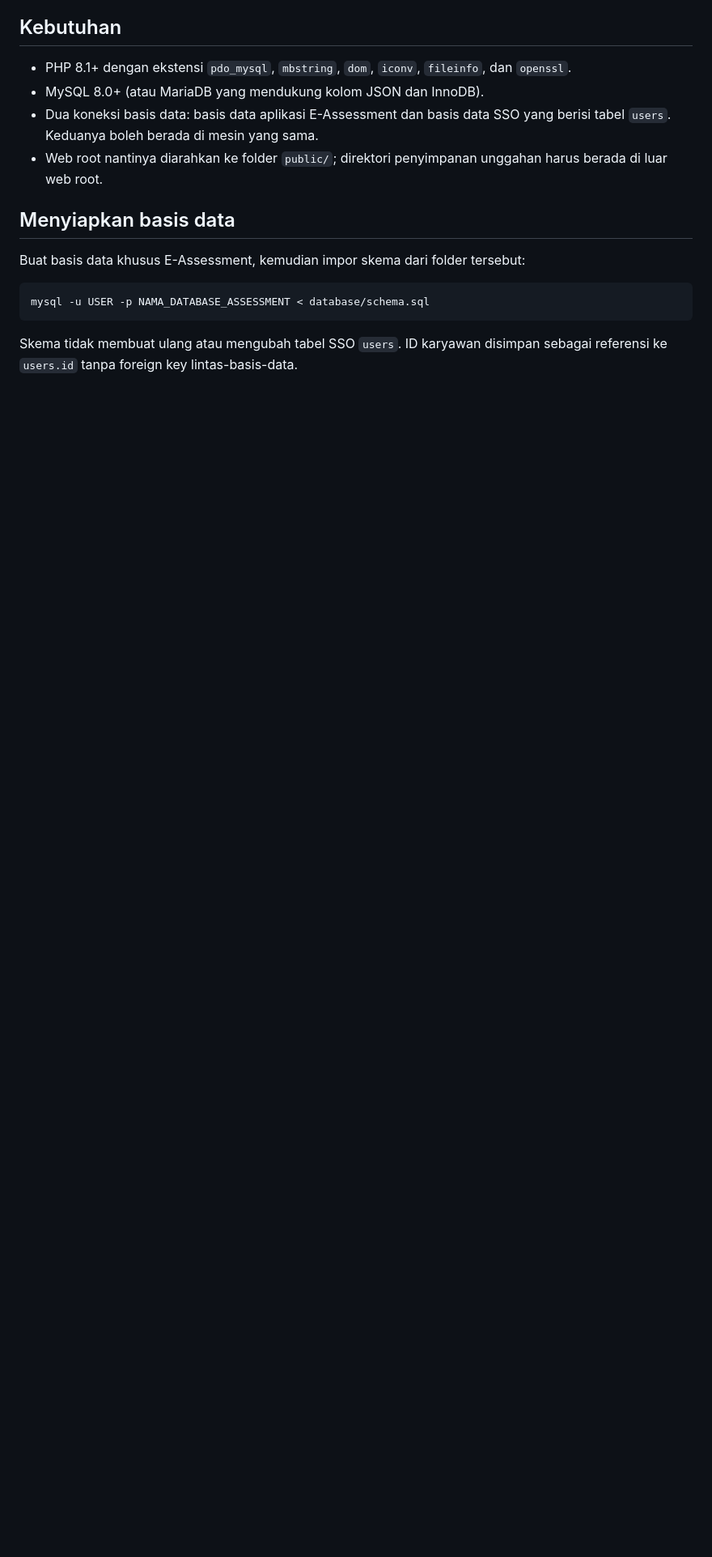
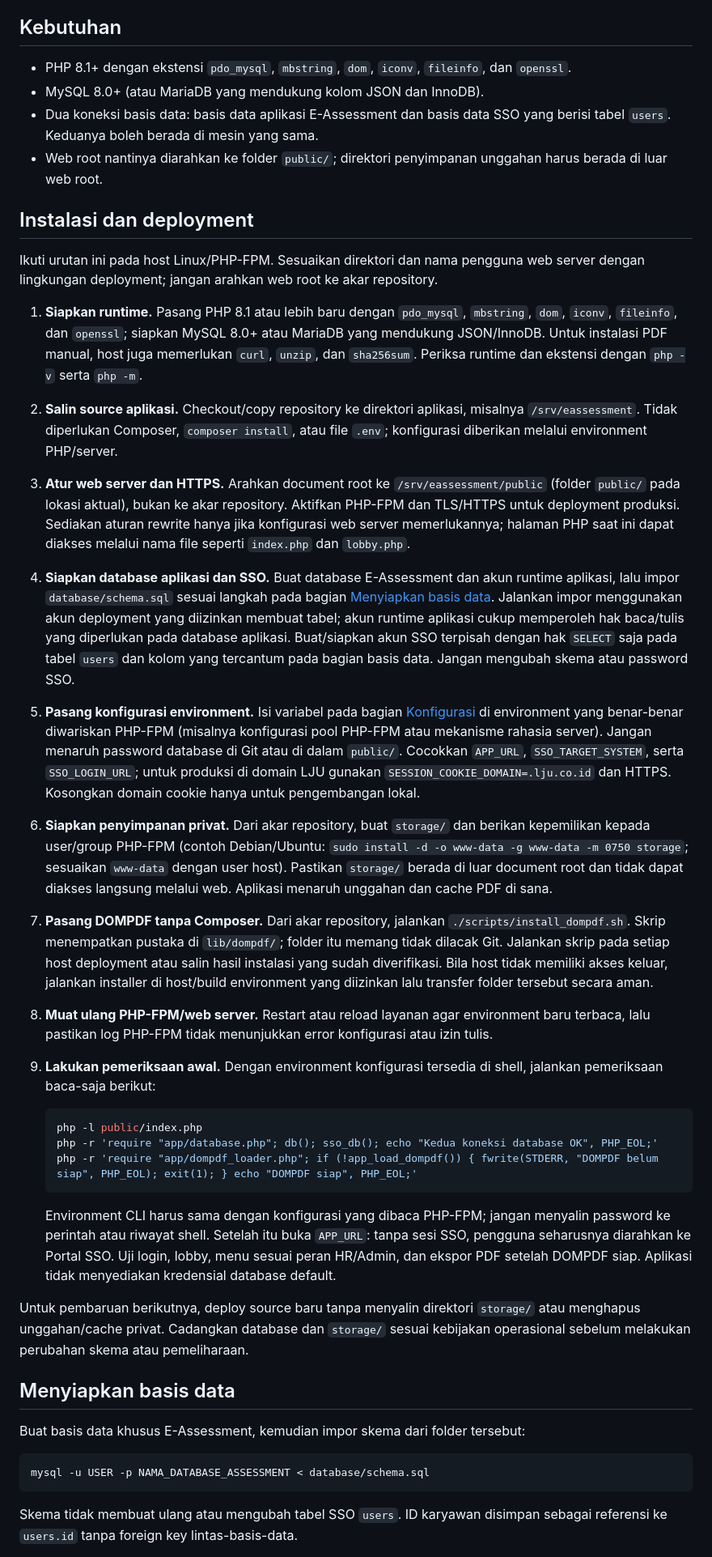
Before and after one commit to cahyadiami26/exam_arena, a Markdown page: README.md, the part around the change. Shown at 81% size. Drawn GitHub-style; blank space fills up the shorter version.

Commit message:
docs: add deployment installation steps
Co-authored-by: arena-agent <297053741+arena-agent@users.noreply.github.com>

````diff
--- a/README.md
+++ b/README.md
@@ -10,6 +10,30 @@ Pondasi aplikasi web E-Assessment berbasis **PHP native + MySQL**. Autentikasi t
 - MySQL 8.0+ (atau MariaDB yang mendukung kolom JSON dan InnoDB).
 - Dua koneksi basis data: basis data aplikasi E-Assessment dan basis data SSO yang berisi tabel `users`. Keduanya boleh berada di mesin yang sama.
 - Web root nantinya diarahkan ke folder `public/`; direktori penyimpanan unggahan harus berada di luar web root.
+
+## Instalasi dan deployment
+
+Ikuti urutan ini pada host Linux/PHP-FPM. Sesuaikan direktori dan nama pengguna web server dengan lingkungan deployment; jangan arahkan web root ke akar repository.
+
+1. **Siapkan runtime.** Pasang PHP 8.1 atau lebih baru dengan `pdo_mysql`, `mbstring`, `dom`, `iconv`, `fileinfo`, dan `openssl`; siapkan MySQL 8.0+ atau MariaDB yang mendukung JSON/InnoDB. Untuk instalasi PDF manual, host juga memerlukan `curl`, `unzip`, dan `sha256sum`. Periksa runtime dan ekstensi dengan `php -v` serta `php -m`.
+2. **Salin source aplikasi.** Checkout/copy repository ke direktori aplikasi, misalnya `/srv/eassessment`. Tidak diperlukan Composer, `composer install`, atau file `.env`; konfigurasi diberikan melalui environment PHP/server.
+3. **Atur web server dan HTTPS.** Arahkan document root ke `/srv/eassessment/public` (folder `public/` pada lokasi aktual), bukan ke akar repository. Aktifkan PHP-FPM dan TLS/HTTPS untuk deployment produksi. Sediakan aturan rewrite hanya jika konfigurasi web server memerlukannya; halaman PHP saat ini dapat diakses melalui nama file seperti `index.php` dan `lobby.php`.
+4. **Siapkan database aplikasi dan SSO.** Buat database E-Assessment dan akun runtime aplikasi, lalu impor `database/schema.sql` sesuai langkah pada bagian [Menyiapkan basis data](#menyiapkan-basis-data). Jalankan impor menggunakan akun deployment yang diizinkan membuat tabel; akun runtime aplikasi cukup memperoleh hak baca/tulis yang diperlukan pada database aplikasi. Buat/siapkan akun SSO terpisah dengan hak `SELECT` saja pada tabel `users` dan kolom yang tercantum pada bagian basis data. Jangan mengubah skema atau password SSO.
+5. **Pasang konfigurasi environment.** Isi variabel pada bagian [Konfigurasi](#konfigurasi) di environment yang benar-benar diwariskan PHP-FPM (misalnya konfigurasi pool PHP-FPM atau mekanisme rahasia server). Jangan menaruh password database di Git atau di dalam `public/`. Cocokkan `APP_URL`, `SSO_TARGET_SYSTEM`, serta `SSO_LOGIN_URL`; untuk produksi di domain LJU gunakan `SESSION_COOKIE_DOMAIN=.lju.co.id` dan HTTPS. Kosongkan domain cookie hanya untuk pengembangan lokal.
+6. **Siapkan penyimpanan privat.** Dari akar repository, buat `storage/` dan berikan kepemilikan kepada user/group PHP-FPM (contoh Debian/Ubuntu: `sudo install -d -o www-data -g www-data -m 0750 storage`; sesuaikan `www-data` dengan user host). Pastikan `storage/` berada di luar document root dan tidak dapat diakses langsung melalui web. Aplikasi menaruh unggahan dan cache PDF di sana.
+7. **Pasang DOMPDF tanpa Composer.** Dari akar repository, jalankan `./scripts/install_dompdf.sh`. Skrip menempatkan pustaka di `lib/dompdf/`; folder itu memang tidak dilacak Git. Jalankan skrip pada setiap host deployment atau salin hasil instalasi yang sudah diverifikasi. Bila host tidak memiliki akses keluar, jalankan installer di host/build environment yang diizinkan lalu transfer folder tersebut secara aman.
+8. **Muat ulang PHP-FPM/web server.** Restart atau reload layanan agar environment baru terbaca, lalu pastikan log PHP-FPM tidak menunjukkan error konfigurasi atau izin tulis.
+9. **Lakukan pemeriksaan awal.** Dengan environment konfigurasi tersedia di shell, jalankan pemeriksaan baca-saja berikut:
+
+   ```sh
+   php -l public/index.php
+   php -r 'require "app/database.php"; db(); sso_db(); echo "Kedua koneksi database OK", PHP_EOL;'
+   php -r 'require "app/dompdf_loader.php"; if (!app_load_dompdf()) { fwrite(STDERR, "DOMPDF belum siap", PHP_EOL); exit(1); } echo "DOMPDF siap", PHP_EOL;'
+   ```
+
+   Environment CLI harus sama dengan konfigurasi yang dibaca PHP-FPM; jangan menyalin password ke perintah atau riwayat shell. Setelah itu buka `APP_URL`: tanpa sesi SSO, pengguna seharusnya diarahkan ke Portal SSO. Uji login, lobby, menu sesuai peran HR/Admin, dan ekspor PDF setelah DOMPDF siap. Aplikasi tidak menyediakan kredensial database default.
+
+Untuk pembaruan berikutnya, deploy source baru tanpa menyalin direktori `storage/` atau menghapus unggahan/cache privat. Cadangkan database dan `storage/` sesuai kebijakan operasional sebelum melakukan perubahan skema atau pemeliharaan.
 
 ## Menyiapkan basis data
 
````
